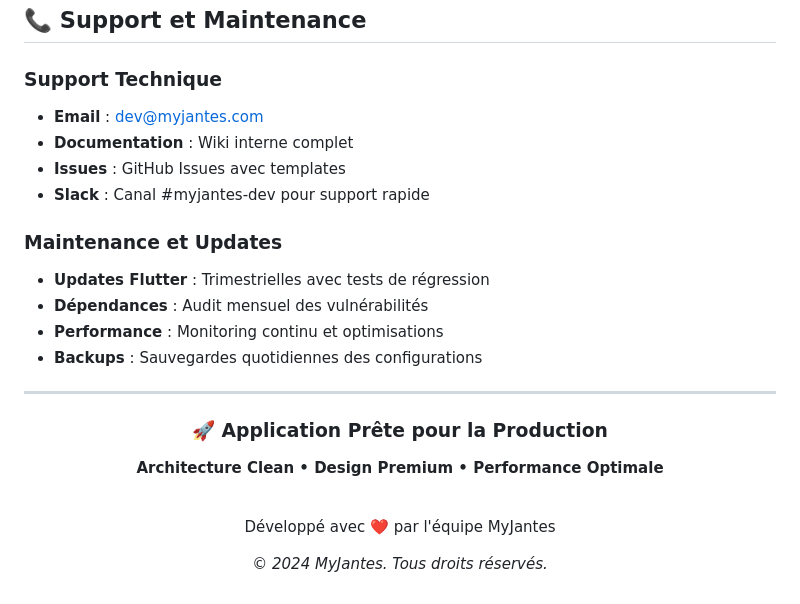
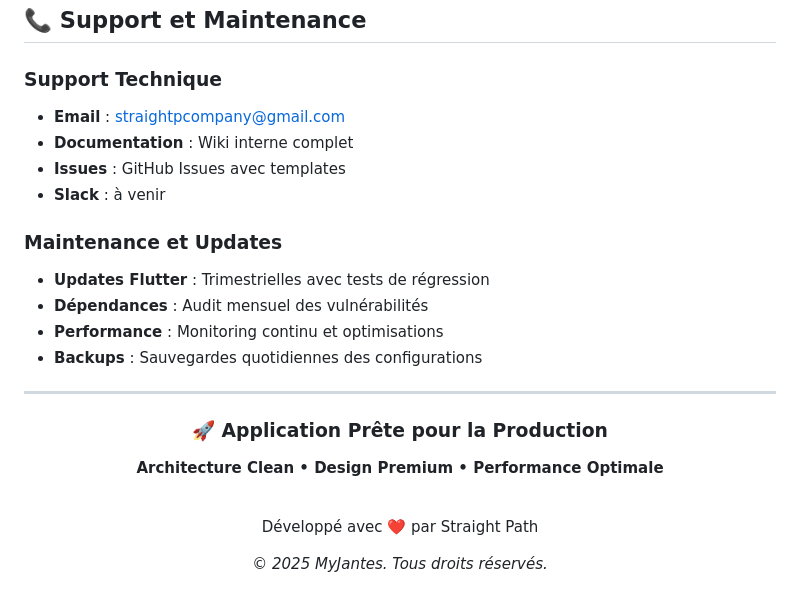
Before and after one commit to riadov001/MyJantesexpoApp, a Markdown page: myjantes_app/README.md, the part around the change. Rendered like a GitHub page.

```diff
--- a/myjantes_app/README.md
+++ b/myjantes_app/README.md
@@ -300,11 +300,10 @@ test(quotes): add integration tests for quote workflow
 ## 📞 Support et Maintenance
 
 ### Support Technique
-- **Email** : dev@myjantes.com
+- **Email** : straightpcompany@gmail.com
 - **Documentation** : Wiki interne complet
 - **Issues** : GitHub Issues avec templates
-- **Slack** : Canal #myjantes-dev pour support rapide
-
+- **Slack** : à venir
 ### Maintenance et Updates
 - **Updates Flutter** : Trimestrielles avec tests de régression
 - **Dépendances** : Audit mensuel des vulnérabilités
@@ -317,6 +316,6 @@ test(quotes): add integration tests for quote workflow
   <h3>🚀 Application Prête pour la Production</h3>
   <p><strong>Architecture Clean • Design Premium • Performance Optimale</strong></p>
   <br>
-  <p>Développé avec ❤️ par l'équipe MyJantes</p>
-  <p><em>© 2024 MyJantes. Tous droits réservés.</em></p>
+  <p>Développé avec ❤️ par Straight Path</p>
+  <p><em>© 2025 MyJantes. Tous droits réservés.</em></p>
 </div>
```
